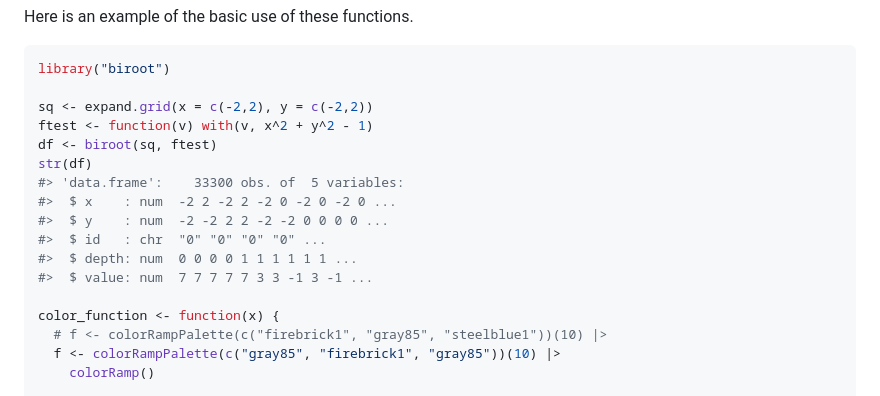
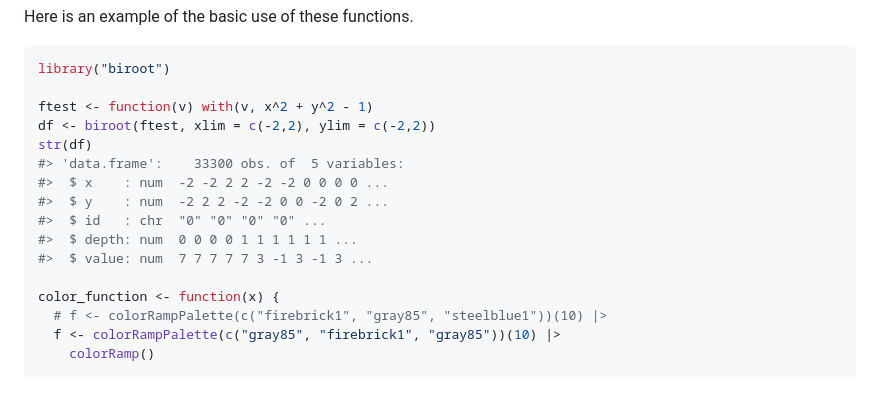
Before and after one commit to nathaniel-morgan/biroot, a Markdown page: README.md, the part around one of its changes. Drawn GitHub-style.

````diff
--- a/README.md
+++ b/README.md
@@ -63,16 +63,15 @@ Here is an example of the basic use of these functions.
 ``` r
 library("biroot")
 
-sq <- expand.grid(x = c(-2,2), y = c(-2,2))
 ftest <- function(v) with(v, x^2 + y^2 - 1)
-df <- biroot(sq, ftest)
+df <- biroot(ftest, xlim = c(-2,2), ylim = c(-2,2))
 str(df)
 #> 'data.frame':    33300 obs. of  5 variables:
-#>  $ x    : num  -2 2 -2 2 -2 0 -2 0 -2 0 ...
-#>  $ y    : num  -2 -2 2 2 -2 -2 0 0 0 0 ...
+#>  $ x    : num  -2 -2 2 2 -2 -2 0 0 0 0 ...
+#>  $ y    : num  -2 2 2 -2 -2 0 0 -2 0 2 ...
 #>  $ id   : chr  "0" "0" "0" "0" ...
 #>  $ depth: num  0 0 0 0 1 1 1 1 1 1 ...
-#>  $ value: num  7 7 7 7 7 3 3 -1 3 -1 ...
+#>  $ value: num  7 7 7 7 7 3 -1 3 -1 3 ...
 
 color_function <- function(x) {
   # f <- colorRampPalette(c("firebrick1", "gray85", "steelblue1"))(10) |>
````
Also changed, not shown: other parts of README.md (+34 -0 lines), man/figures/README-unnamed-chunk-3-1.png, man/figures/README-unnamed-chunk-4-1.png (added), 5 other files.
